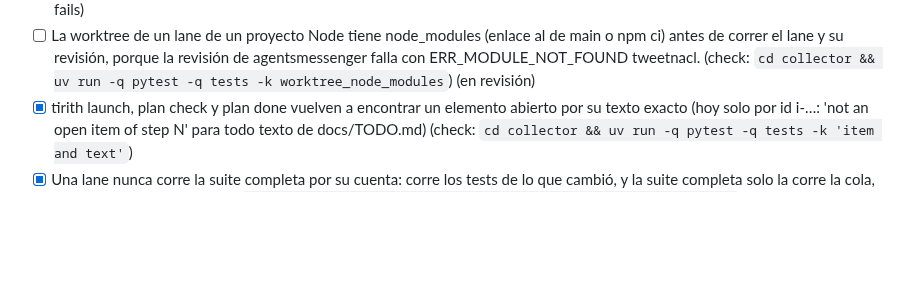
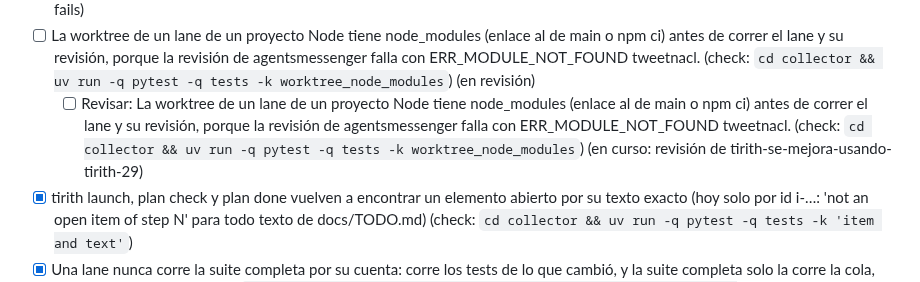
Before and after one commit to andreseloysv/Tirith, a Markdown page: docs/TODO.md, the part around the change. GitHub-like rendering; blank space fills up the shorter version.

Commit message:
Roadmap: add in step 17 (tirith)

```diff
--- a/docs/TODO.md
+++ b/docs/TODO.md
@@ -514,6 +514,7 @@ sub-agentes fuera de `lane run` (7), los logs legibles (8) y el plan en el Overv
 - [ ] Ronda 2 de tirith-se-mejora-usando-tirith-15: con lane/tirith-se-mejora-usando-tirith-15 y main mergeados, tests/test_flows.py::test_automatic_flows pasa (falla 3 veces en esa rama, pasa en main) (check: `cd collector && uv run pytest -q tests/test_flows.py`) (en revisión) <!-- tirith:{"id":"i-8fc180a6","depends_on":[],"writes":[]} -->
 - [ ] Re-check tests/test_flows.py::test_automatic_flows once lane/tirith-se-mejora-usando-tirith-15 is merged into main (round 3 if it fails)
 - [ ] La worktree de un lane de un proyecto Node tiene node_modules (enlace al de main o npm ci) antes de correr el lane y su revisión, porque la revisión de agentsmessenger falla con ERR_MODULE_NOT_FOUND tweetnacl. (check: `cd collector && uv run -q pytest -q tests -k worktree_node_modules`) (en revisión) <!-- tirith:{"id":"i-28f84f45","depends_on":[],"writes":[]} -->
+  - [ ] Revisar: La worktree de un lane de un proyecto Node tiene node_modules (enlace al de main o npm ci) antes de correr el lane y su revisión, porque la revisión de agentsmessenger falla con ERR_MODULE_NOT_FOUND tweetnacl. (check: `cd collector && uv run -q pytest -q tests -k worktree_node_modules`) (en curso: revisión de tirith-se-mejora-usando-tirith-29)
 - [x] tirith launch, plan check y plan done vuelven a encontrar un elemento abierto por su texto exacto (hoy solo por id i-…: 'not an open item of step N' para todo texto de docs/TODO.md) (check: `cd collector && uv run -q pytest -q tests -k 'item and text'`) <!-- tirith:{"id":"i-7619dbb1","depends_on":[],"writes":[]} -->
 - [x] Una lane nunca corre la suite completa por su cuenta: corre los tests de lo que cambió, y la suite completa solo la corre la cola, que es quien decide. (check: `cd collector && uv run -q pytest -q tests/test_fasttests.py -k lane_never_runs_the_full_suite`) (hecho: 665be8a)
 - [x] Liberar disco nunca bloquea el ciclo del collector: borrar lanes viejas corre en segundo plano, y el chat y el estado siguen al día mientras tanto. (check: `cd collector && uv run -q pytest -q tests -k sweep_does_not_block_the_cycle`) (hecho: f87217d)
```
